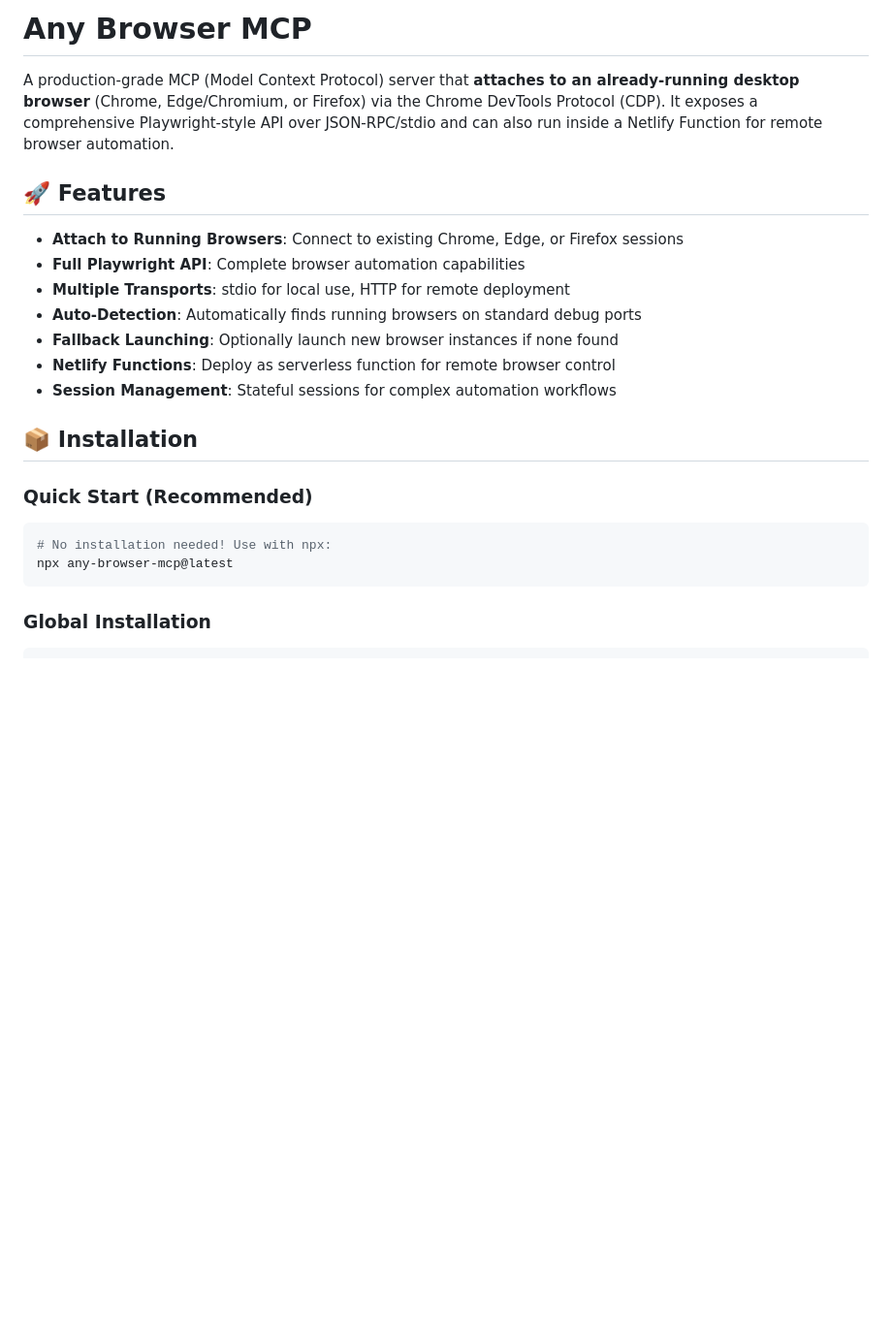
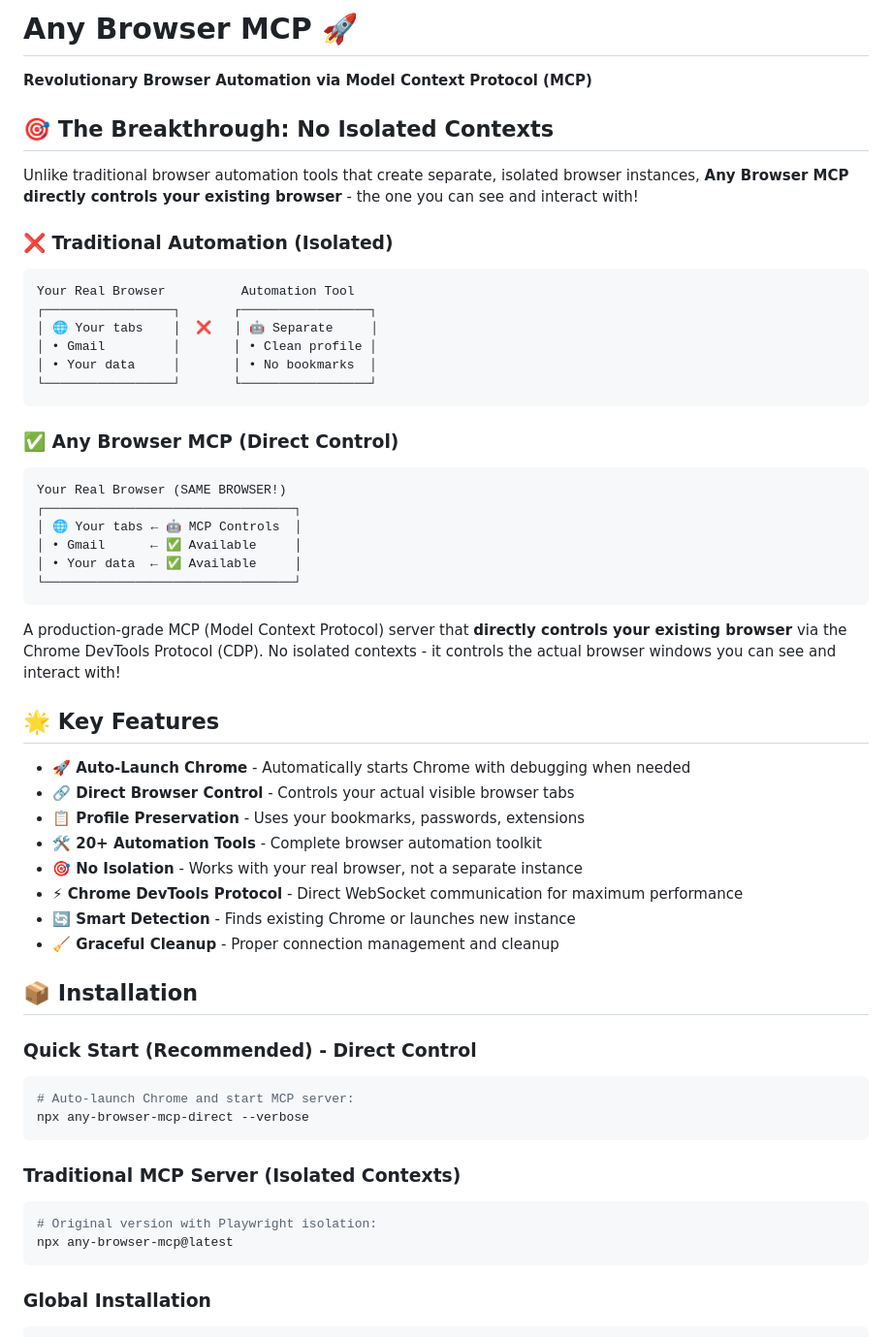
Before and after one commit to Heather8769/any-browser-mcp, a Markdown page: README.md, the part around the change. Shown: that part at 97% size. Drawn GitHub-style; blank space fills up the shorter version.

Commit message:
📚 Updated README: Breakthrough Browser Automation Explained
🎯 Key Updates:
✅ Explained 'No Isolated Contexts' breakthrough concept
✅ Visual diagrams showing traditional vs. direct control
✅ Highlighted auto-launch Chrome capability
✅ Emphasized profile preservation (bookmarks, passwords, extensions)
✅ Clear distinction between direct control vs. traditional isolation
✅ Updated quick start commands for direct CDP server

💡 The README now clearly explains why this is revolutionary:
- Traditional tools create separate, isolated browser instances
- Our solution directly controls your actual visible browser
- No loss of data, bookmarks, or login sessions
- True integration with your existing workflow

🚀 This positions Any Browser MCP as the next generation of browser automation!

````diff
--- a/README.md
+++ b/README.md
@@ -1,22 +1,55 @@
-# Any Browser MCP
+# Any Browser MCP 🚀
 
-A production-grade MCP (Model Context Protocol) server that **attaches to an already-running desktop browser** (Chrome, Edge/Chromium, or Firefox) via the Chrome DevTools Protocol (CDP). It exposes a comprehensive Playwright-style API over JSON-RPC/stdio and can also run inside a Netlify Function for remote browser automation.
+**Revolutionary Browser Automation via Model Context Protocol (MCP)**
 
-## 🚀 Features
+## 🎯 **The Breakthrough: No Isolated Contexts**
 
-- **Attach to Running Browsers**: Connect to existing Chrome, Edge, or Firefox sessions
-- **Full Playwright API**: Complete browser automation capabilities
-- **Multiple Transports**: stdio for local use, HTTP for remote deployment
-- **Auto-Detection**: Automatically finds running browsers on standard debug ports
-- **Fallback Launching**: Optionally launch new browser instances if none found
-- **Netlify Functions**: Deploy as serverless function for remote browser control
-- **Session Management**: Stateful sessions for complex automation workflows
+Unlike traditional browser automation tools that create separate, isolated browser instances, **Any Browser MCP directly controls your existing browser** - the one you can see and interact with!
+
+### ❌ **Traditional Automation (Isolated)**
+```
+Your Real Browser          Automation Tool
+┌─────────────────┐       ┌─────────────────┐
+│ 🌐 Your tabs    │  ❌   │ 🤖 Separate     │
+│ • Gmail         │       │ • Clean profile │
+│ • Your data     │       │ • No bookmarks  │
+└─────────────────┘       └─────────────────┘
+```
+
+### ✅ **Any Browser MCP (Direct Control)**
+```
+Your Real Browser (SAME BROWSER!)
+┌─────────────────────────────────┐
+│ 🌐 Your tabs ← 🤖 MCP Controls  │
+│ • Gmail      ← ✅ Available     │
+│ • Your data  ← ✅ Available     │
+└─────────────────────────────────┘
+```
+
+A production-grade MCP (Model Context Protocol) server that **directly controls your existing browser** via the Chrome DevTools Protocol (CDP). No isolated contexts - it controls the actual browser windows you can see and interact with!
+
+## 🌟 **Key Features**
+
+- **🚀 Auto-Launch Chrome** - Automatically starts Chrome with debugging when needed
+- **🔗 Direct Browser Control** - Controls your actual visible browser tabs
+- **📋 Profile Preservation** - Uses your bookmarks, passwords, extensions
+- **🛠️ 20+ Automation Tools** - Complete browser automation toolkit
+- **🎯 No Isolation** - Works with your real browser, not a separate instance
+- **⚡ Chrome DevTools Protocol** - Direct WebSocket communication for maximum performance
+- **🔄 Smart Detection** - Finds existing Chrome or launches new instance
+- **🧹 Graceful Cleanup** - Proper connection management and cleanup
 
 ## 📦 Installation
 
-### Quick Start (Recommended)
+### Quick Start (Recommended) - Direct Control
 ```bash
-# No installation needed! Use with npx:
+# Auto-launch Chrome and start MCP server:
+npx any-browser-mcp-direct --verbose
+```
+
+### Traditional MCP Server (Isolated Contexts)
+```bash
+# Original version with Playwright isolation:
 npx any-browser-mcp@latest
 ```
 
````
